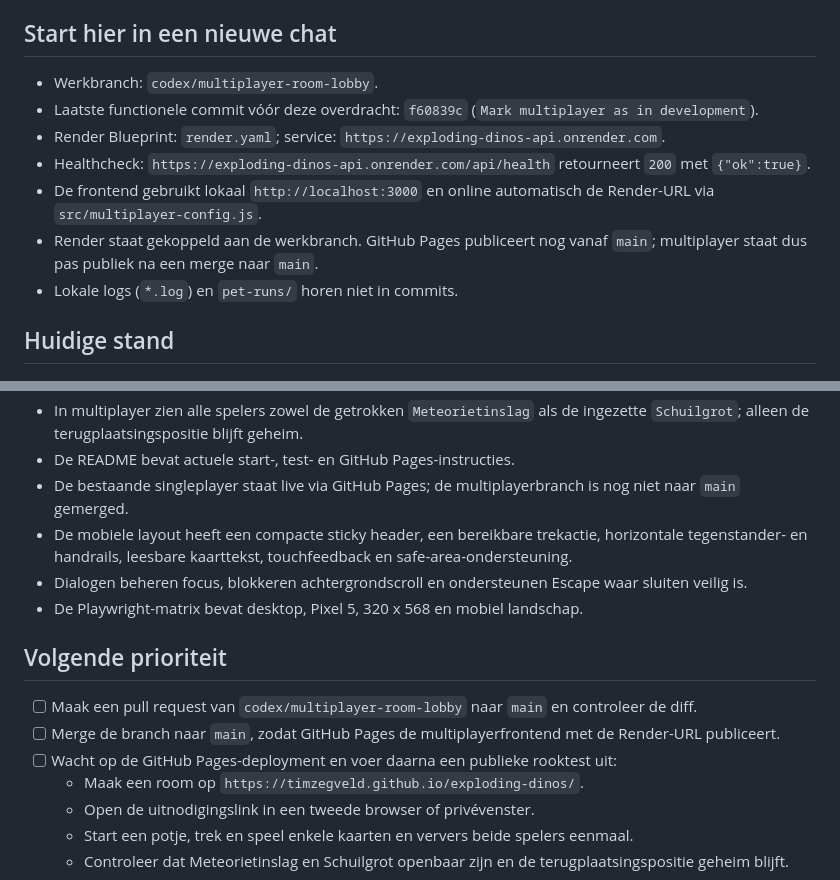
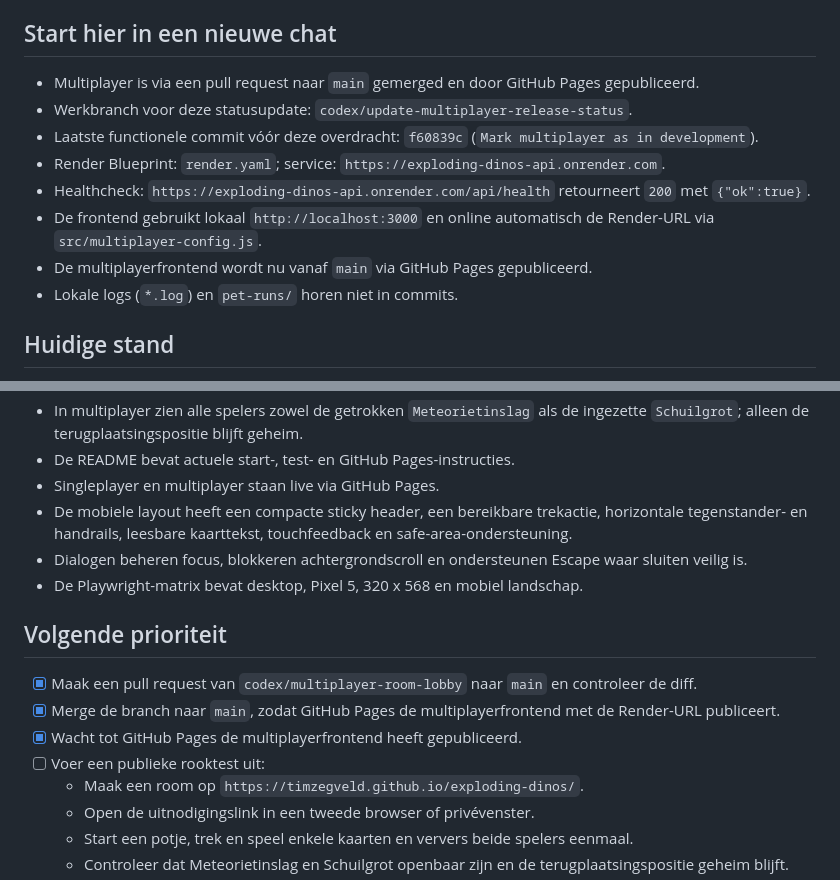
Before and after one commit to TimZegveld/exploding-dinos, a Markdown page: CARD_CHECKLIST.md, 2 parts joined by grey strips. Drawn GitHub-style.

Commit message:
Update multiplayer release status

```diff
--- a/CARD_CHECKLIST.md
+++ b/CARD_CHECKLIST.md
@@ -4,12 +4,13 @@ Doel: overdracht en open werk bijhouden, zodat een nieuwe chat direct verder kan
 
 ## Start hier in een nieuwe chat
 
-- Werkbranch: `codex/multiplayer-room-lobby`.
+- Multiplayer is via een pull request naar `main` gemerged en door GitHub Pages gepubliceerd.
+- Werkbranch voor deze statusupdate: `codex/update-multiplayer-release-status`.
 - Laatste functionele commit vóór deze overdracht: `f60839c` (`Mark multiplayer as in development`).
 - Render Blueprint: `render.yaml`; service: `https://exploding-dinos-api.onrender.com`.
 - Healthcheck: `https://exploding-dinos-api.onrender.com/api/health` retourneert `200` met `{"ok":true}`.
 - De frontend gebruikt lokaal `http://localhost:3000` en online automatisch de Render-URL via `src/multiplayer-config.js`.
-- Render staat gekoppeld aan de werkbranch. GitHub Pages publiceert nog vanaf `main`; multiplayer staat dus pas publiek na een merge naar `main`.
+- De multiplayerfrontend wordt nu vanaf `main` via GitHub Pages gepubliceerd.
 - Lokale logs (`*.log`) en `pet-runs/` horen niet in commits.
 
 ## Huidige stand
@@ -26,16 +27,17 @@ Doel: overdracht en open werk bijhouden, zodat een nieuwe chat direct verder kan
 - Trekken, afleggen en meteorietmomenten hebben subtiele animatie-polish met reduced-motion fallback.
 - In multiplayer zien alle spelers zowel de getrokken `Meteorietinslag` als de ingezette `Schuilgrot`; alleen de terugplaatsingspositie blijft geheim.
 - De README bevat actuele start-, test- en GitHub Pages-instructies.
-- De bestaande singleplayer staat live via GitHub Pages; de multiplayerbranch is nog niet naar `main` gemerged.
+- Singleplayer en multiplayer staan live via GitHub Pages.
 - De mobiele layout heeft een compacte sticky header, een bereikbare trekactie, horizontale tegenstander- en handrails, leesbare kaarttekst, touchfeedback en safe-area-ondersteuning.
 - Dialogen beheren focus, blokkeren achtergrondscroll en ondersteunen Escape waar sluiten veilig is.
 - De Playwright-matrix bevat desktop, Pixel 5, 320 x 568 en mobiel landschap.
 
 ## Volgende prioriteit
 
-- [ ] Maak een pull request van `codex/multiplayer-room-lobby` naar `main` en controleer de diff.
-- [ ] Merge de branch naar `main`, zodat GitHub Pages de multiplayerfrontend met de Render-URL publiceert.
-- [ ] Wacht op de GitHub Pages-deployment en voer daarna een publieke rooktest uit:
+- [x] Maak een pull request van `codex/multiplayer-room-lobby` naar `main` en controleer de diff.
+- [x] Merge de branch naar `main`, zodat GitHub Pages de multiplayerfrontend met de Render-URL publiceert.
+- [x] Wacht tot GitHub Pages de multiplayerfrontend heeft gepubliceerd.
+- [ ] Voer een publieke rooktest uit:
   - Maak een room op `https://timzegveld.github.io/exploding-dinos/`.
   - Open de uitnodigingslink in een tweede browser of privévenster.
   - Start een potje, trek en speel enkele kaarten en ververs beide spelers eenmaal.
```
